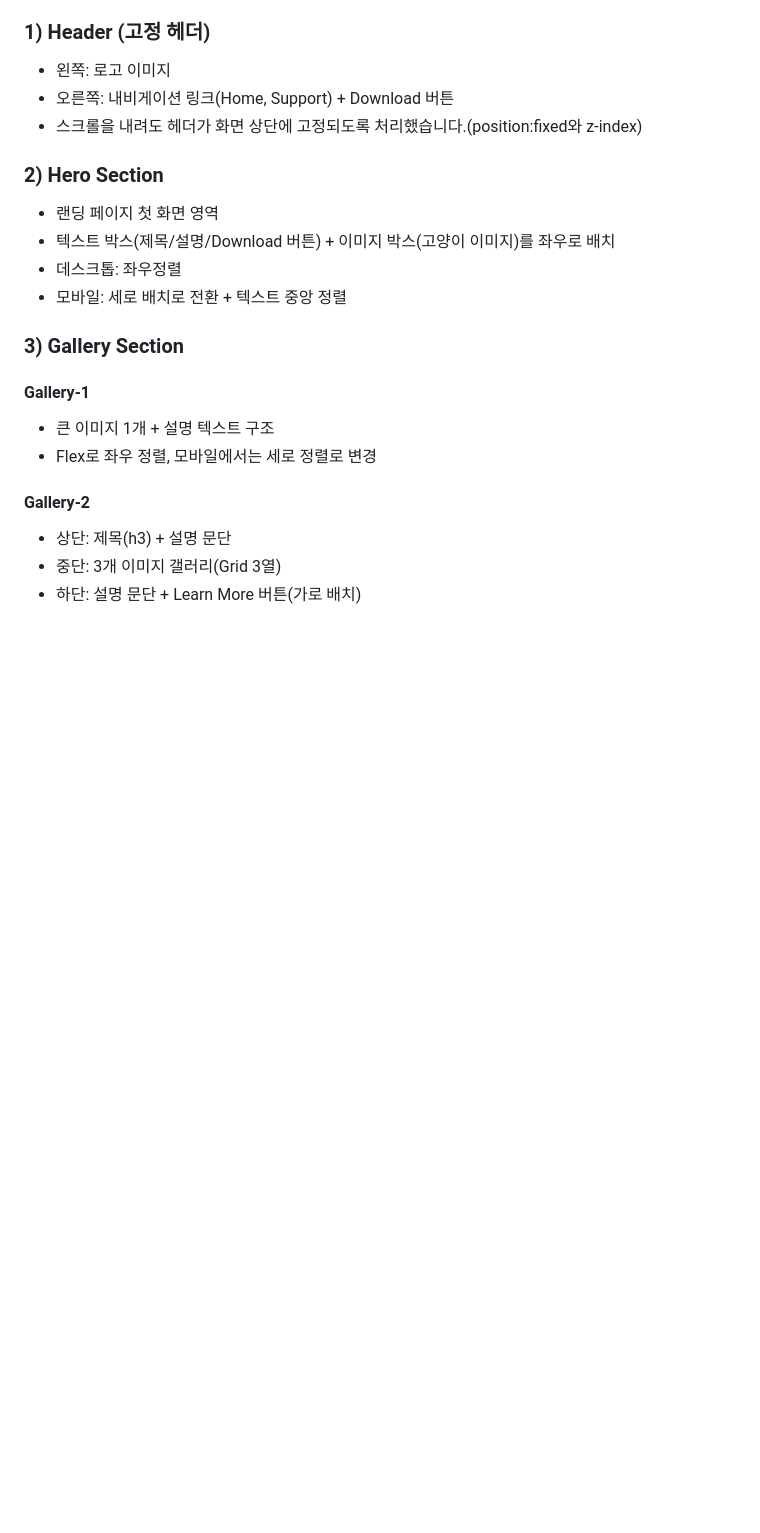
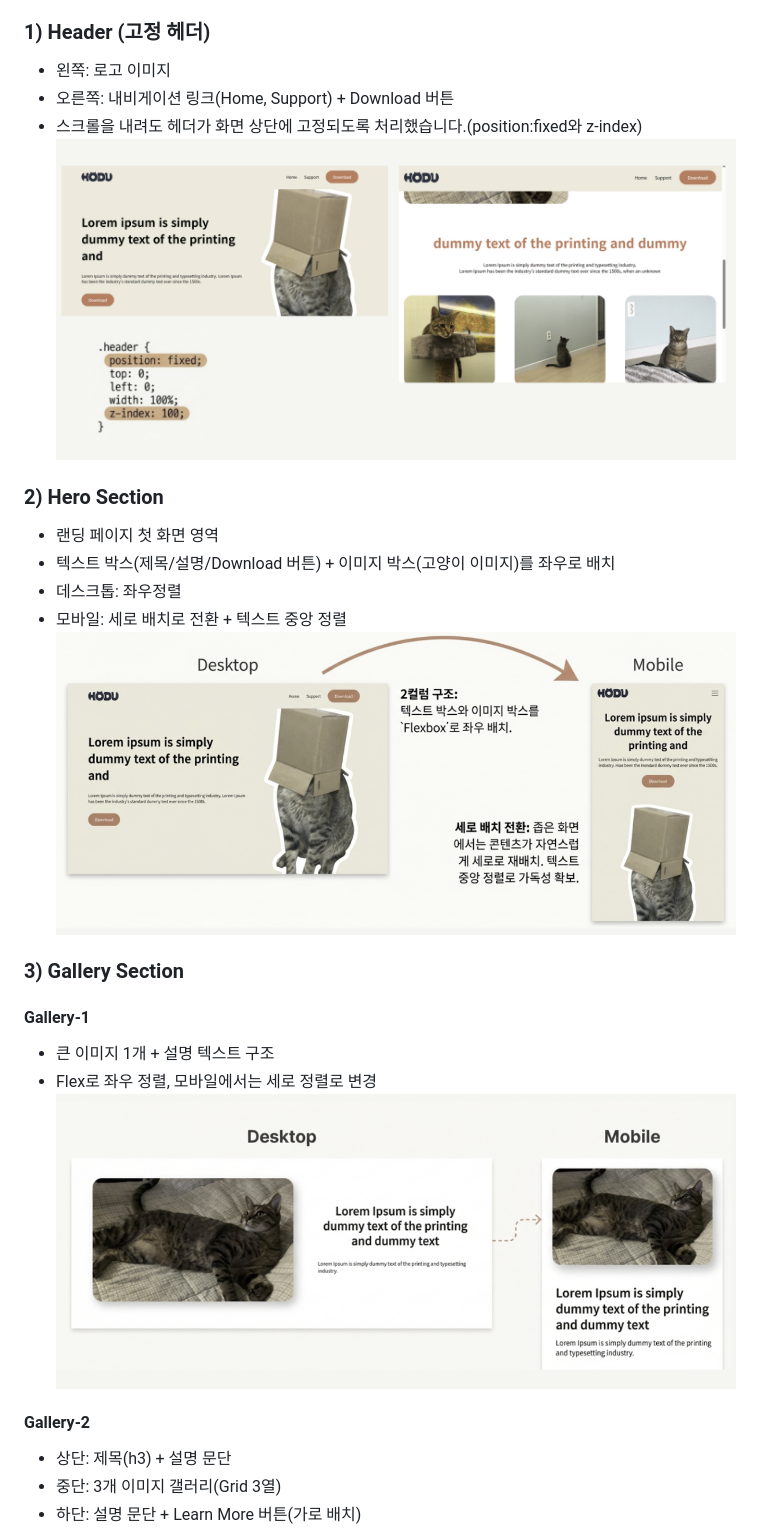
Before and after one commit to gsbymsui83-commits/hodu2, a Markdown page: Readme.md, the part around the change printed below. GitHub-like rendering; pictures changed too: images/hero-desk-mobile.png (added); blank space fills up the shorter version.

Commit message:
readme img

```diff
--- a/Readme.md
+++ b/Readme.md
@@ -26,17 +27,20 @@
 - 왼쪽: 로고 이미지
 - 오른쪽: 내비게이션 링크(Home, Support) + Download 버튼
 - 스크롤을 내려도 헤더가 화면 상단에 고정되도록 처리했습니다.(position:fixed와 z-index)
+![alt text](images/header-fixed.png)
 
 ### 2) Hero Section
 - 랜딩 페이지 첫 화면 영역
 - 텍스트 박스(제목/설명/Download 버튼) + 이미지 박스(고양이 이미지)를 좌우로 배치
 - 데스크톱: 좌우정렬
 - 모바일: 세로 배치로 전환 + 텍스트 중앙 정렬
+![alt text](images/hero-desk-mobile.png)
 
 ### 3) Gallery Section
 #### Gallery-1
 - 큰 이미지 1개 + 설명 텍스트 구조
 - Flex로 좌우 정렬, 모바일에서는 세로 정렬로 변경
+![alt text](images/desk-to-mobile.png)
 
 #### Gallery-2
 - 상단: 제목(h3) + 설명 문단
```
Also changed, not shown: other parts of Readme.md (+5 -1 lines), 2 other files.
